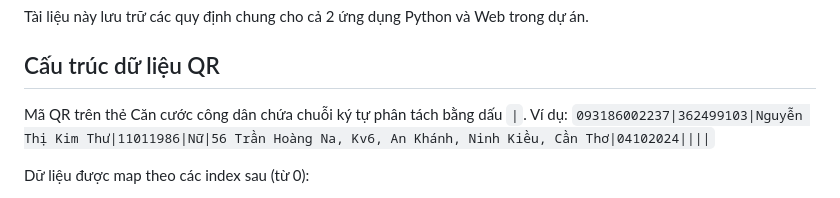
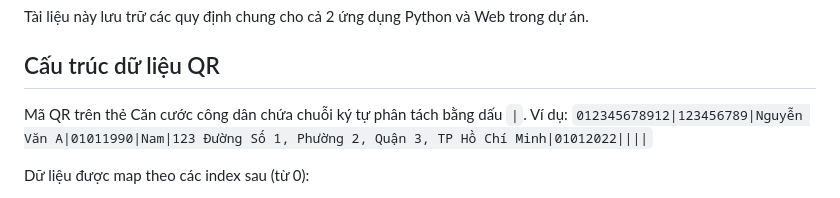
Before and after one commit to vonguyendang/cccd-qr-excel, a Markdown page: docs/quy_tac_xu_ly.md, the part around the change. Drawn GitHub-style.

Commit message:
docs: redact example personal information

```diff
--- a/docs/quy_tac_xu_ly.md
+++ b/docs/quy_tac_xu_ly.md
@@ -5,7 +5,7 @@ Tài liệu này lưu trữ các quy định chung cho cả 2 ứng dụng Pytho
 ## Cấu trúc dữ liệu QR
 
 Mã QR trên thẻ Căn cước công dân chứa chuỗi ký tự phân tách bằng dấu `|`.
-Ví dụ: `093186002237|362499103|Nguyễn Thị Kim Thư|11011986|Nữ|56 Trần Hoàng Na, Kv6, An Khánh, Ninh Kiều, Cần Thơ|04102024||||`
+Ví dụ: `012345678912|123456789|Nguyễn Văn A|01011990|Nam|123 Đường Số 1, Phường 2, Quận 3, TP Hồ Chí Minh|01012022||||`
 
 Dữ liệu được map theo các index sau (từ 0):
 - `0`: Số CCCD
```
